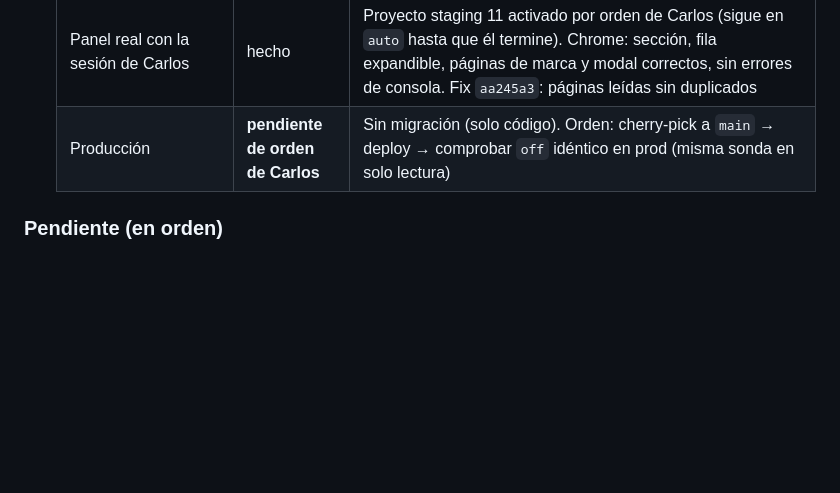
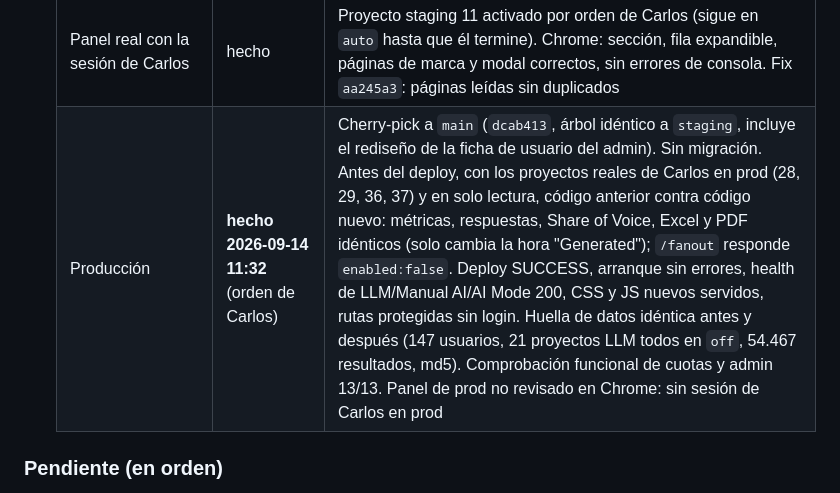
Before and after one commit to LitoGonzalez27/APP-WEB-GSC-AI, a Markdown page: search_console_webapp/PLAN-fanout-y-modelos-2026-09.md, the part around the change. GitHub-like rendering; blank space fills up the shorter version.

Commit message:
docs(llm): P7 y ficha de usuario del admin en producción
Co-Authored-By: Claude Opus 5 <noreply@anthropic.com>
(cherry picked from commit d008872fcb0ccb36d8fc389d9505aeacb15034d8)

```diff
--- a/search_console_webapp/PLAN-fanout-y-modelos-2026-09.md
+++ b/search_console_webapp/PLAN-fanout-y-modelos-2026-09.md
@@ -97,7 +97,7 @@ Backups y scripts: `~/Desktop/proyectos/propio/clicandseo/investigacion/query-fa
   | Deploy staging | hecho | SUCCESS, health 200, `/fanout` sin login 401, CSS y JS nuevos servidos |
   | E2E staging con búsqueda (proyectos 11 y 12 activados temporalmente) | hecho | 12/12 respuestas; `/fanout` coherente (P12: 8/8 con búsqueda, 44 sub-consultas, Gemini "Not reported"); respuestas con bloque de búsqueda; Excel con hoja "Query Fan-out" tras "URL Rankings"; PDF con la sección; render con esos datos reales sin errores de consola. Proyectos devueltos a `off` (los 3 en `off`). Coste ~1,5 USD |
   | Panel real con la sesión de Carlos | hecho | Proyecto staging 11 activado por orden de Carlos (sigue en `auto` hasta que él termine). Chrome: sección, fila expandible, páginas de marca y modal correctos, sin errores de consola. Fix `aa245a3`: páginas leídas sin duplicados |
-  | Producción | **pendiente de orden de Carlos** | Sin migración (solo código). Orden: cherry-pick a `main` → deploy → comprobar `off` idéntico en prod (misma sonda en solo lectura) |
+  | Producción | **hecho 2026-09-14 11:32** (orden de Carlos) | Cherry-pick a `main` (`dcab413`, árbol idéntico a `staging`, incluye el rediseño de la ficha de usuario del admin). Sin migración. Antes del deploy, con los proyectos reales de Carlos en prod (28, 29, 36, 37) y en solo lectura, código anterior contra código nuevo: métricas, respuestas, Share of Voice, Excel y PDF idénticos (solo cambia la hora "Generated"); `/fanout` responde `enabled:false`. Deploy SUCCESS, arranque sin errores, health de LLM/Manual AI/AI Mode 200, CSS y JS nuevos servidos, rutas protegidas sin login. Huella de datos idéntica antes y después (147 usuarios, 21 proyectos LLM todos en `off`, 54.467 resultados, md5). Comprobación funcional de cuotas y admin 13/13. Panel de prod no revisado en Chrome: sin sesión de Carlos en prod |
 
 ### Pendiente (en orden)
 1. **Resultado de la verificación del 15/09** (arriba). Debería salir Anthropic completo por primera vez desde agosto.
```
